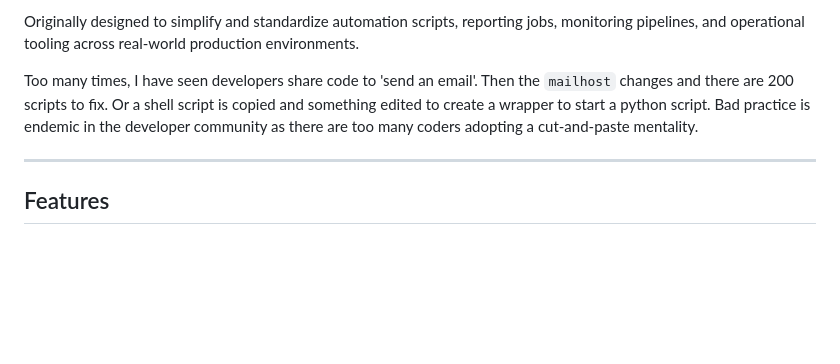
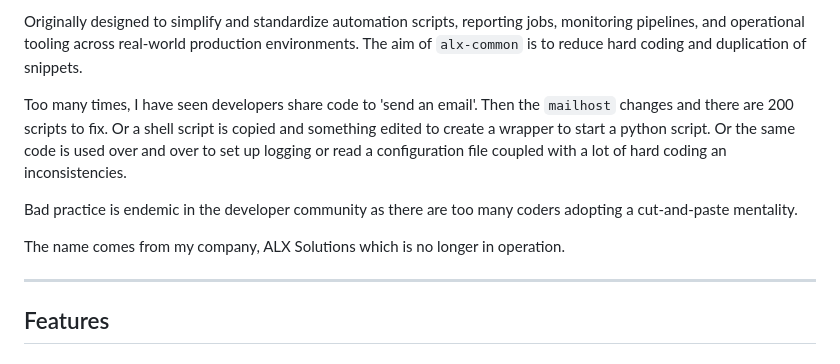
Before and after one commit to AndrewAPAC/alx-common, a Markdown page: README.md, the part around the change. Rendered like a GitHub page; blank space fills up the shorter version.

Commit message:
More complaints

```diff
--- a/README.md
+++ b/README.md
@@ -34,14 +34,21 @@ Before use, create 2 files in `$HOME/.config/alx`:
 
 Originally designed to simplify and standardize automation scripts,
 reporting jobs, monitoring pipelines, and operational tooling across
-real-world production environments.
+real-world production environments.  The aim of `alx-common` is to
+reduce hard coding and duplication of snippets.
 
 Too many times, I have seen developers share code to 'send an email'.
 Then the `mailhost` changes and there are 200 scripts to fix. Or
 a shell script is copied and something edited to create a wrapper
-to start a python script. Bad practice is endemic in the
-developer community as there are too many coders adopting a
-cut-and-paste mentality.
+to start a python script. Or the same code is used over and over to
+set up logging or read a configuration file coupled with a lot of hard
+coding an inconsistencies.
+
+Bad practice is endemic in the developer community as there are too
+many coders adopting a cut-and-paste mentality.
+
+The name comes from my company, ALX Solutions which is no longer in
+operation.
 
 ---
 
```
